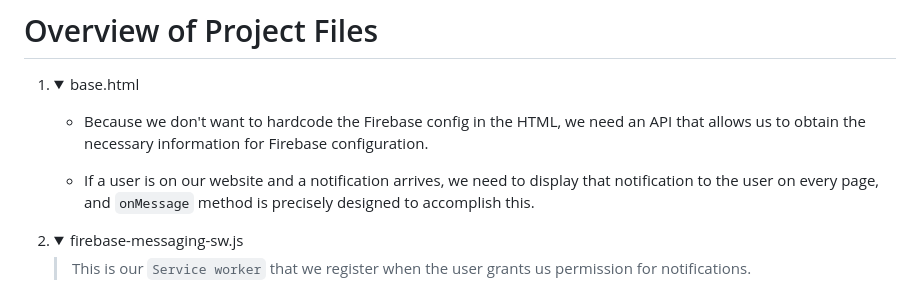
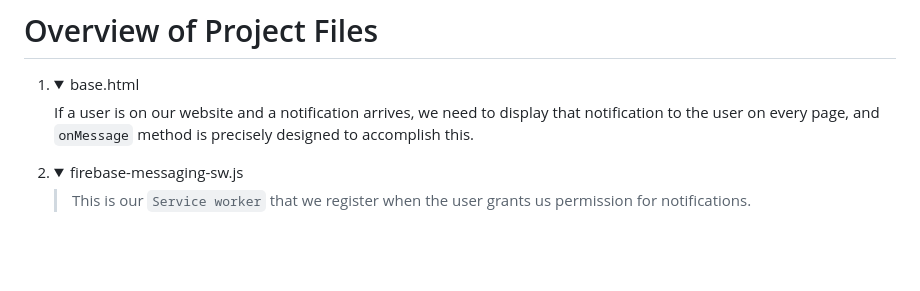
Before and after one commit to mrmhmdi/push-notification, a Markdown page: README.md, the part around the change. Drawn GitHub-style; folded sections open; blank space fills up the shorter version.

```diff
--- a/README.md
+++ b/README.md
@@ -41,9 +41,7 @@ python main.py
 1.  <details>
     <summary>base.html</summary>
 
-    - Because we don't want to hardcode the Firebase config in the HTML, we need an API that allows us to obtain the necessary information for Firebase configuration.
-
-    - If a user is on our website and a notification arrives, we need to display that notification to the user on every page, and `onMessage` method is precisely designed to accomplish this.
+    If a user is on our website and a notification arrives, we need to display that notification to the user on every page, and `onMessage` method is precisely designed to accomplish this.
 
     </details>
 
```
